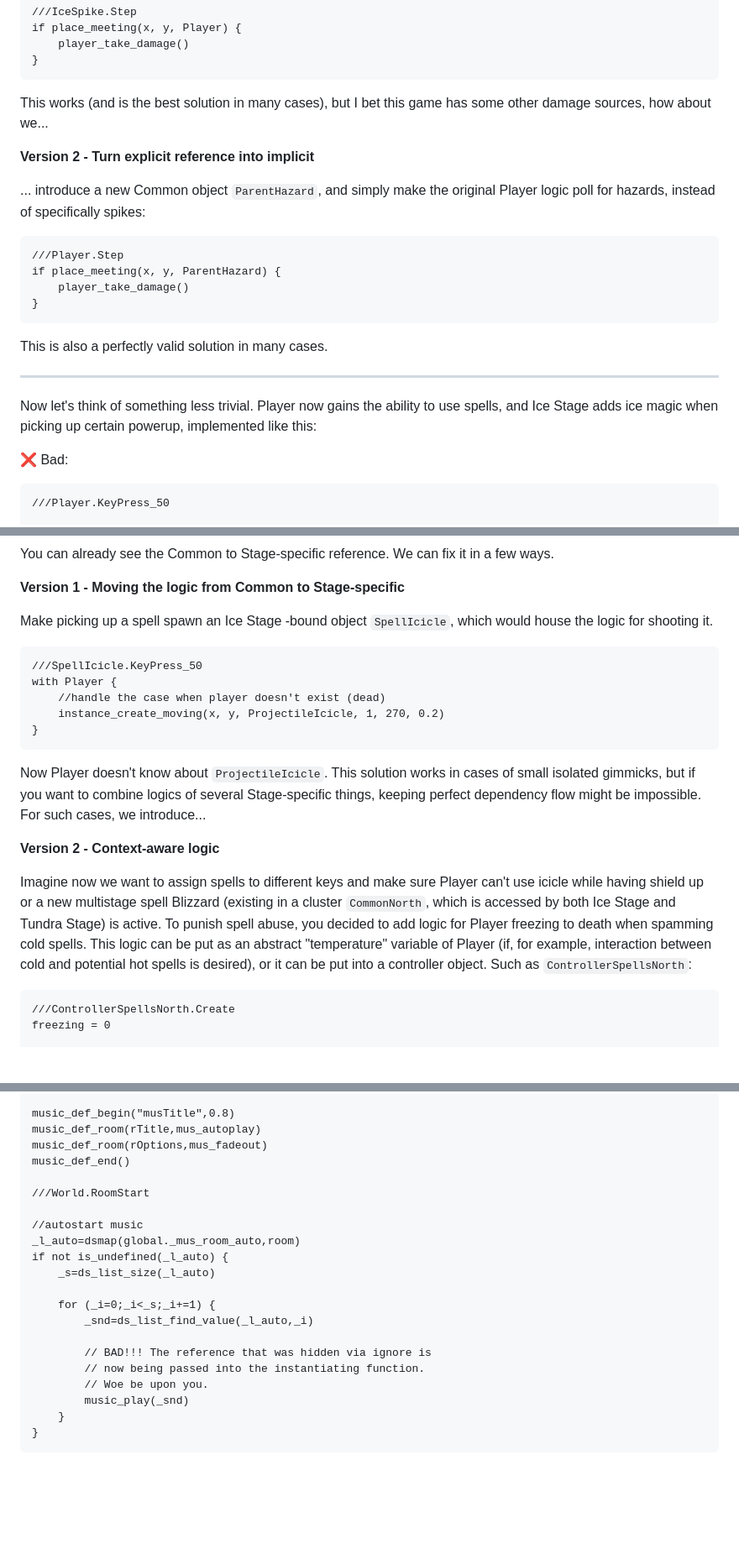
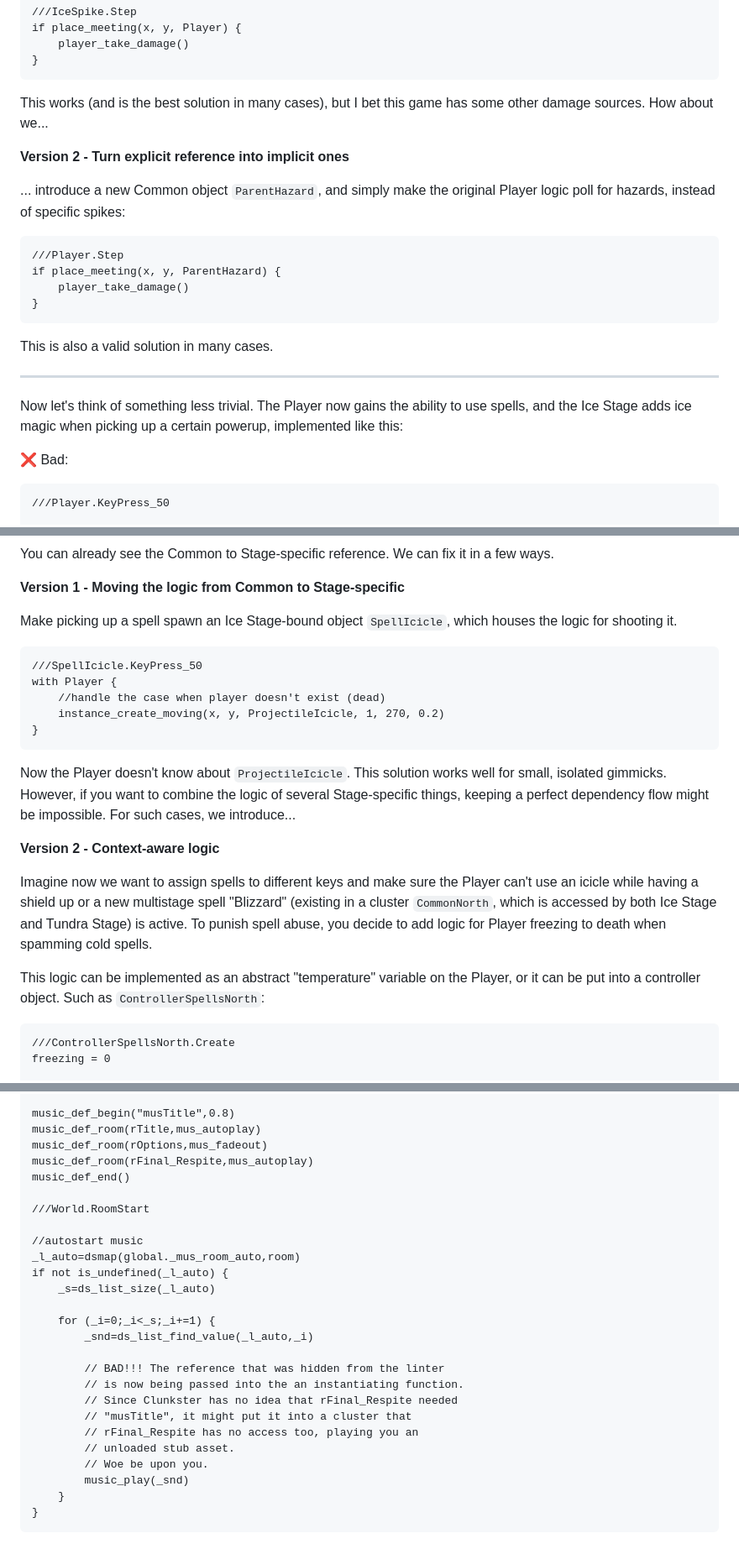
Before and after one commit to shaperones0/clunkster, a Markdown page: README.md, 3 parts joined by grey strips. Shown at 84% size. Rendered like a GitHub page; blank space fills up the shorter version.

````diff
--- a/README.md
+++ b/README.md
@@ -1824,11 +1824,11 @@ if place_meeting(x, y, Player) {
 }
 ```
 
-This works (and is the best solution in many cases), but I bet this game has some other damage sources, how about we...
-
-**Version 2 - Turn explicit reference into implicit**
-
-... introduce a new Common object `ParentHazard`, and simply make the original Player logic poll for hazards, instead of specifically spikes:
+This works (and is the best solution in many cases), but I bet this game has some other damage sources. How about we...
+
+**Version 2 - Turn explicit reference into implicit ones**
+
+... introduce a new Common object `ParentHazard`, and simply make the original Player logic poll for hazards, instead of specific spikes:
 
 ```gml
 ///Player.Step
@@ -1837,11 +1837,11 @@ if place_meeting(x, y, ParentHazard) {
 }
 ```
 
-This is also a perfectly valid solution in many cases.
+This is also a valid solution in many cases.
 
 ___
 
-Now let's think of something less trivial. Player now gains the ability to use spells, and Ice Stage adds ice magic when picking up certain powerup, implemented like this:
+Now let's think of something less trivial. The Player now gains the ability to use spells, and the Ice Stage adds ice magic when picking up a certain powerup, implemented like this:
 
 ❌ Bad:
 
@@ -1863,7 +1863,7 @@ You can already see the Common to Stage-specific reference. We can fix it in a f
 
 **Version 1 - Moving the logic from Common to Stage-specific**
 
-Make picking up a spell spawn an Ice Stage -bound object `SpellIcicle`, which would house the logic for shooting it.
+Make picking up a spell spawn an Ice Stage-bound object `SpellIcicle`, which houses the logic for shooting it.
 
 ```gml
 ///SpellIcicle.KeyPress_50
@@ -1873,11 +1873,13 @@ with Player {
 }
 ```
 
-Now Player doesn't know about `ProjectileIcicle`. This solution works in cases of small isolated gimmicks, but if you want to combine logics of several Stage-specific things, keeping perfect dependency flow might be impossible. For such cases, we introduce...
+Now the Player doesn't know about `ProjectileIcicle`. This solution works well for small, isolated gimmicks. However, if you want to combine the logic of several Stage-specific things, keeping a perfect dependency flow might be impossible. For such cases, we introduce...
 
 **Version 2 - Context-aware logic**
 
-Imagine now we want to assign spells to different keys and make sure Player can't use icicle while having shield up or a new multistage spell Blizzard (existing in a cluster `CommonNorth`, which is accessed by both Ice Stage and Tundra Stage) is active. To punish spell abuse, you decided to add logic for Player freezing to death when spamming cold spells. This logic can be put as an abstract "temperature" variable of Player (if, for example, interaction between cold and potential hot spells is desired), or it can be put into a controller object. Such as `ControllerSpellsNorth`:
+Imagine now we want to assign spells to different keys and make sure the Player can't use an icicle while having a shield up or a new multistage spell "Blizzard" (existing in a cluster `CommonNorth`, which is accessed by both Ice Stage and Tundra Stage) is active. To punish spell abuse, you decide to add logic for Player freezing to death when spamming cold spells.
+
+This logic can be implemented as an abstract "temperature" variable on the Player, or it can be put into a controller object. Such as `ControllerSpellsNorth`:
 
 ```gml
 ///ControllerSpellsNorth.Create
@@ -2081,6 +2083,7 @@ with Player  {
 music_def_begin("musTitle",0.8)
 music_def_room(rTitle,mus_autoplay)
 music_def_room(rOptions,mus_fadeout)
+music_def_room(rFinal_Respite,mus_autoplay)
 music_def_end()
 
 ///World.RoomStart
@@ -2093,8 +2096,12 @@ if not is_undefined(_l_auto) {
     for (_i=0;_i<_s;_i+=1) {
         _snd=ds_list_find_value(_l_auto,_i)
 
-        // BAD!!! The reference that was hidden via ignore is
-        // now being passed into the instantiating function.
+        // BAD!!! The reference that was hidden from the linter
+        // is now being passed into the an instantiating function.
+        // Since Clunkster has no idea that rFinal_Respite needed
+        // "musTitle", it might put it into a cluster that
+        // rFinal_Respite has no access too, playing you an
+        // unloaded stub asset.
         // Woe be upon you.
         music_play(_snd)
     }
````
Also changed, not shown: other parts of README.md (+44 -44 lines).
